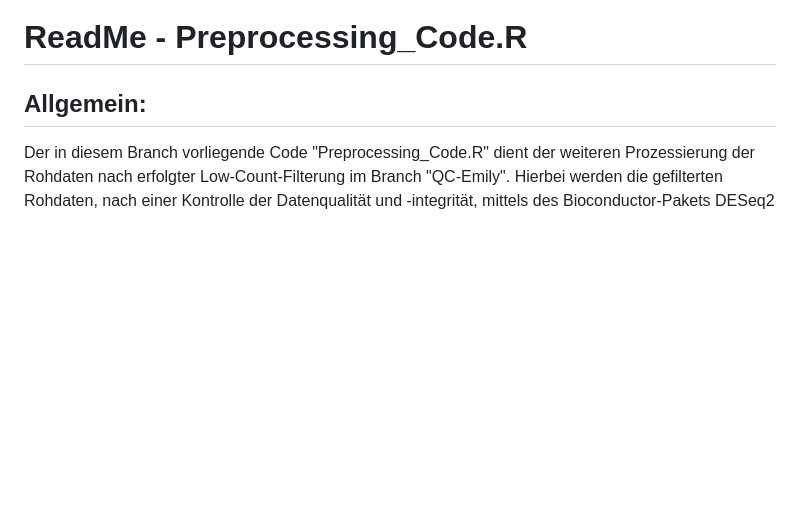
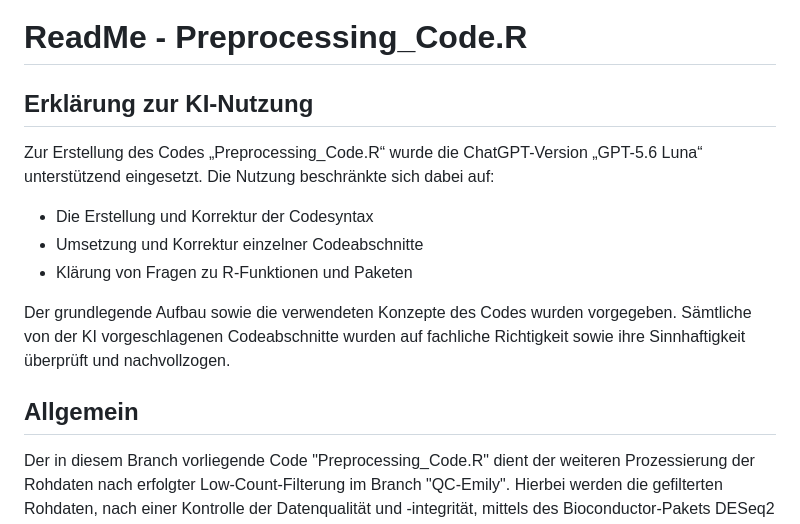
Before and after one commit to MiBr15/Projektarbeit-Data-Science-Gruppe-1, a Markdown page: README.md, the part around the change. Drawn GitHub-style; blank space fills up the shorter version.

Commit message:
Update README with AI usage and code explanation
Added explanation of AI usage in code development and clarified the purpose of the Preprocessing_Code.R file.

```diff
--- a/README.md
+++ b/README.md
@@ -1,6 +1,17 @@
 # ReadMe - Preprocessing_Code.R
 
-## Allgemein:
+## Erklärung zur KI-Nutzung
+
+Zur Erstellung des Codes „Preprocessing_Code.R“ wurde die ChatGPT-Version „GPT-5.6 Luna“ unterstützend eingesetzt.
+Die Nutzung beschränkte sich dabei auf:
+
+- Die Erstellung und Korrektur der Codesyntax
+- Umsetzung und Korrektur einzelner Codeabschnitte
+- Klärung von Fragen zu R-Funktionen und Paketen
+
+Der grundlegende Aufbau sowie die verwendeten Konzepte des Codes wurden vorgegeben. Sämtliche von der KI vorgeschlagenen Codeabschnitte wurden auf fachliche Richtigkeit sowie ihre Sinnhaftigkeit überprüft und nachvollzogen.
+
+## Allgemein
 
 Der in diesem Branch vorliegende Code "Preprocessing_Code.R" dient der weiteren Prozessierung der Rohdaten nach erfolgter Low-Count-Filterung im Branch "QC-Emily". Hierbei werden die gefilterten Rohdaten, nach einer Kontrolle der Datenqualität und -integrität, mittels des Bioconductor-Pakets DESeq2 einer Size-Factor-Normalisierung unterzogen und nachfolgend zudem eine Variance Stabilizing Transformation durchgeführt.
 
```
